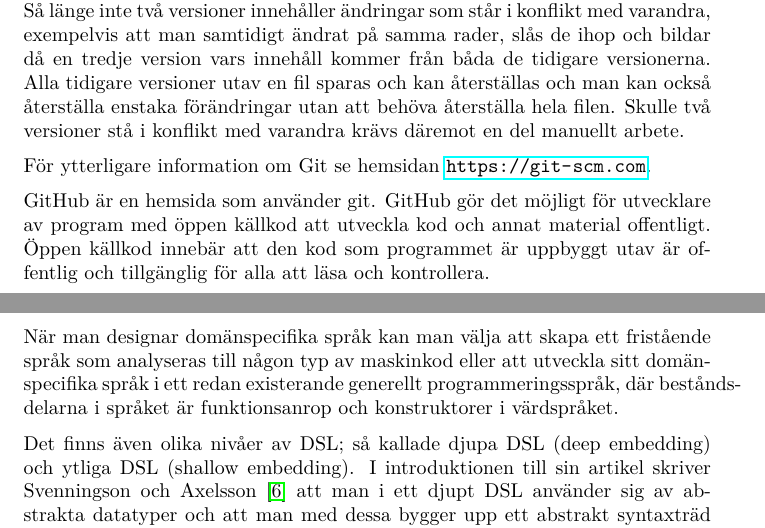
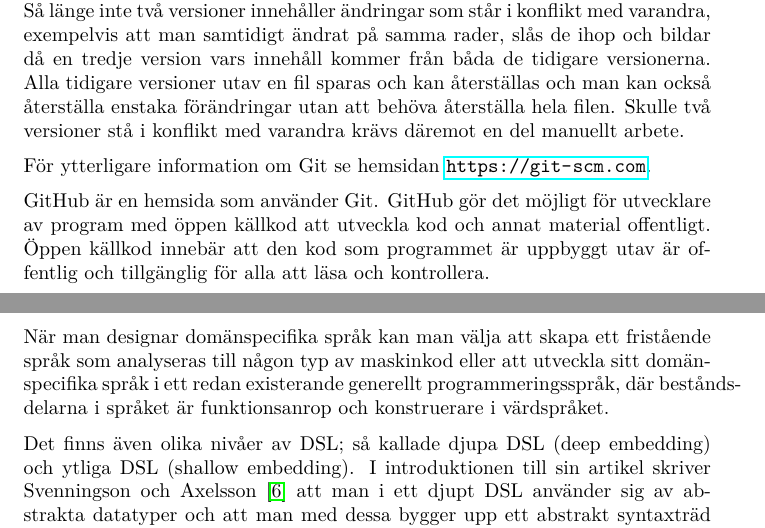
Before and after one commit to DSLsofMath/BScProj2016, a LaTeX paper (Dokument/Rapport/rapport.tex): two parts of pages 10 and 11 of 34, joined at a grey line, cut so that both start at the same text. Compiled offline with pdfLaTeX.

Commit message:
Löste TODOs, och tog bort gamla TODOs (på riktigt)

```diff
--- a/Dokument/Rapport/rapport.tex
+++ b/Dokument/Rapport/rapport.tex
@@ -329,11 +328,9 @@ man kan också återställa enstaka förändringar utan att behöva återställa
 filen. Skulle två versioner stå i konflikt med varandra krävs däremot en del
 manuellt arbete.
 
-%TODO: skriv "git" eller "Git" - inte båda. Se nedan.
 För ytterligare information om Git se hemsidan \url{https://git-scm.com}.
 
-%TODO: skriv "git" eller "Git" - inte båda. Se ovan.
-GitHub är en hemsida som använder git. GitHub gör det möjligt för utvecklare av
+GitHub är en hemsida som använder Git. GitHub gör det möjligt för utvecklare av
 program med öppen källkod att utveckla kod och annat material offentligt.
 Öppen källkod innebär att den kod som programmet är uppbyggt utav är offentlig
 och tillgänglig för alla att läsa och kontrollera.
@@ -368,8 +365,7 @@ Det är till exempel inte effektivt att försöka skapa datorspel i MATLAB
 När man designar domänspecifika språk kan man välja att skapa ett fristående
 språk som analyseras till någon typ av maskinkod eller att utveckla sitt
 domänspecifika språk i ett redan existerande generellt programmeringsspråk,
-%TODO: "konstruktor" := "konstruerare" (här och på ett par ställen till)
-där beståndsdelarna i språket är funktionsanrop och konstruktorer i värdspråket.
+där beståndsdelarna i språket är funktionsanrop och konstruerare i värdspråket.
 
 Det finns även olika nivåer av DSL; så kallade djupa DSL (deep embedding) och
 ytliga DSL (shallow embedding). I introduktionen till sin artikel skriver
```
Also changed, not shown: Dokument/Rapport/rapport.tex (7 more changed lines).
